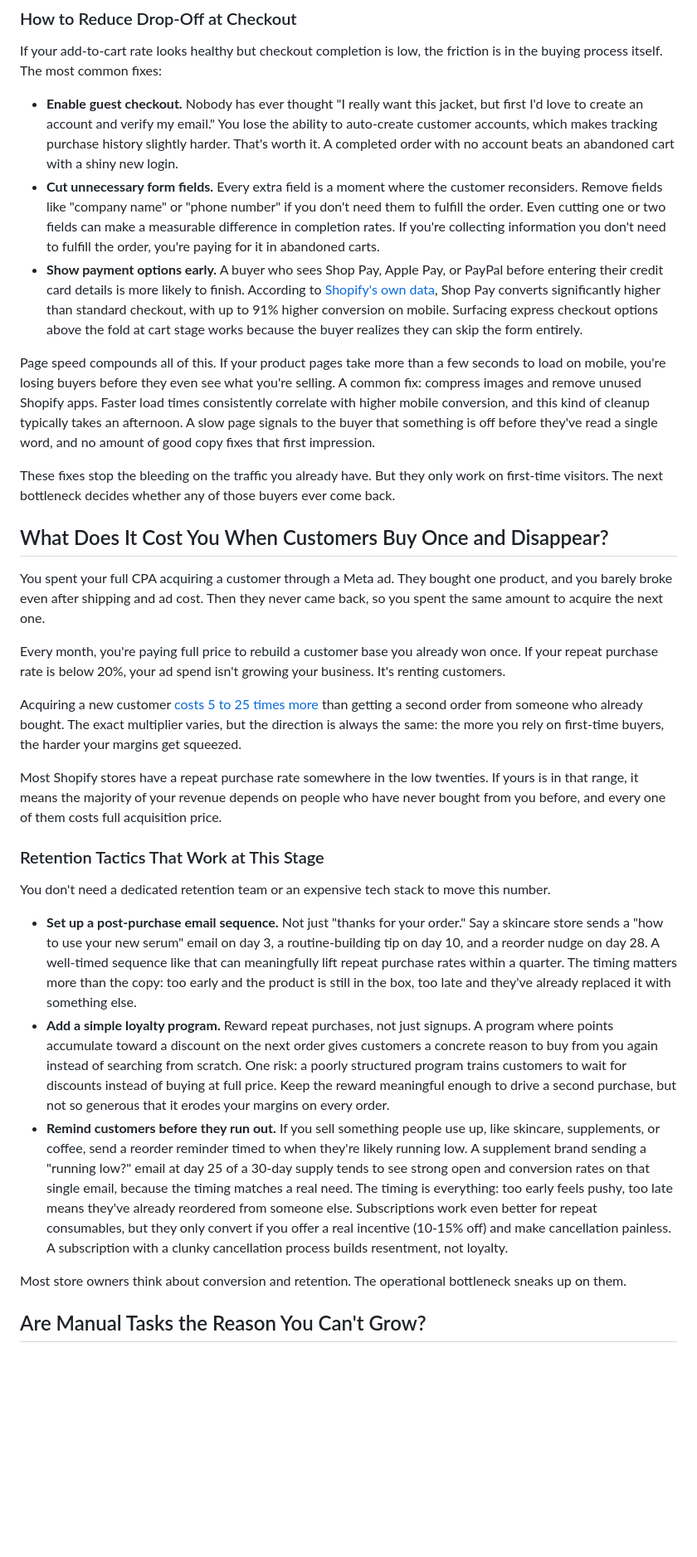
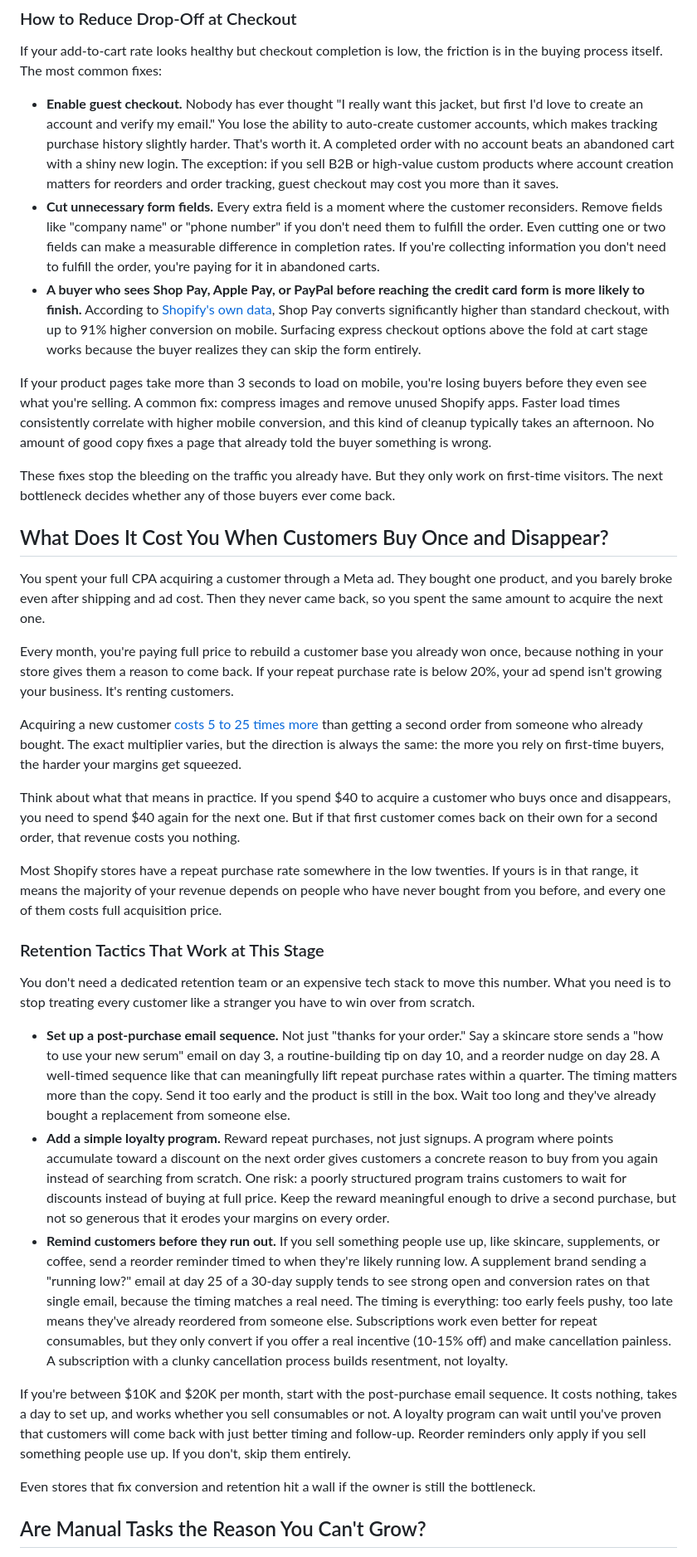
Before and after one commit to phuongdt01-commits/Onboarding-week-3, a Markdown page: final/scale-shopify-store-final-v3.md, the part around one of its changes. Shown at 83% size. Rendered like a GitHub page; blank space fills up the shorter version.

Commit message:
Add final v3: scale-shopify-store with all review fixes applied
Co-Authored-By: Claude Opus 4.6 (1M context) <noreply@anthropic.com>

```diff
--- a/final/scale-shopify-store-final-v3.md
+++ b/final/scale-shopify-store-final-v3.md
@@ -50,11 +48,11 @@ If visitors are landing on your product pages but not adding anything to the car
 
 If your add-to-cart rate looks healthy but checkout completion is low, the friction is in the buying process itself. The most common fixes:
 
-- **Enable guest checkout.** Nobody has ever thought "I really want this jacket, but first I'd love to create an account and verify my email." You lose the ability to auto-create customer accounts, which makes tracking purchase history slightly harder. That's worth it. A completed order with no account beats an abandoned cart with a shiny new login.
+- **Enable guest checkout.** Nobody has ever thought "I really want this jacket, but first I'd love to create an account and verify my email." You lose the ability to auto-create customer accounts, which makes tracking purchase history slightly harder. That's worth it. A completed order with no account beats an abandoned cart with a shiny new login. The exception: if you sell B2B or high-value custom products where account creation matters for reorders and order tracking, guest checkout may cost you more than it saves.
 - **Cut unnecessary form fields.** Every extra field is a moment where the customer reconsiders. Remove fields like "company name" or "phone number" if you don't need them to fulfill the order. Even cutting one or two fields can make a measurable difference in completion rates. If you're collecting information you don't need to fulfill the order, you're paying for it in abandoned carts.
-- **Show payment options early.** A buyer who sees Shop Pay, Apple Pay, or PayPal before entering their credit card details is more likely to finish. According to [Shopify's own data](https://www.shopify.com/checkout), Shop Pay converts significantly higher than standard checkout, with up to 91% higher conversion on mobile. Surfacing express checkout options above the fold at cart stage works because the buyer realizes they can skip the form entirely.
+- **A buyer who sees Shop Pay, Apple Pay, or PayPal before reaching the credit card form is more likely to finish.** According to [Shopify's own data](https://www.shopify.com/checkout), Shop Pay converts significantly higher than standard checkout, with up to 91% higher conversion on mobile. Surfacing express checkout options above the fold at cart stage works because the buyer realizes they can skip the form entirely.
 
-Page speed compounds all of this. If your product pages take more than a few seconds to load on mobile, you're losing buyers before they even see what you're selling. A common fix: compress images and remove unused Shopify apps. Faster load times consistently correlate with higher mobile conversion, and this kind of cleanup typically takes an afternoon. A slow page signals to the buyer that something is off before they've read a single word, and no amount of good copy fixes that first impression.
+If your product pages take more than 3 seconds to load on mobile, you're losing buyers before they even see what you're selling. A common fix: compress images and remove unused Shopify apps. Faster load times consistently correlate with higher mobile conversion, and this kind of cleanup typically takes an afternoon. No amount of good copy fixes a page that already told the buyer something is wrong.
 
 These fixes stop the bleeding on the traffic you already have. But they only work on first-time visitors. The next bottleneck decides whether any of those buyers ever come back.
 
@@ -62,21 +60,25 @@ These fixes stop the bleeding on the traffic you already have. But they only wor
 
 You spent your full CPA acquiring a customer through a Meta ad. They bought one product, and you barely broke even after shipping and ad cost. Then they never came back, so you spent the same amount to acquire the next one.
 
-Every month, you're paying full price to rebuild a customer base you already won once. If your repeat purchase rate is below 20%, your ad spend isn't growing your business. It's renting customers.
+Every month, you're paying full price to rebuild a customer base you already won once, because nothing in your store gives them a reason to come back. If your repeat purchase rate is below 20%, your ad spend isn't growing your business. It's renting customers.
 
 Acquiring a new customer [costs 5 to 25 times more](https://hbr.org/2014/10/the-value-of-keeping-the-right-customers) than getting a second order from someone who already bought. The exact multiplier varies, but the direction is always the same: the more you rely on first-time buyers, the harder your margins get squeezed.
+
+Think about what that means in practice. If you spend $40 to acquire a customer who buys once and disappears, you need to spend $40 again for the next one. But if that first customer comes back on their own for a second order, that revenue costs you nothing.
 
 Most Shopify stores have a repeat purchase rate somewhere in the low twenties. If yours is in that range, it means the majority of your revenue depends on people who have never bought from you before, and every one of them costs full acquisition price.
 
 ### Retention Tactics That Work at This Stage
 
-You don't need a dedicated retention team or an expensive tech stack to move this number.
+You don't need a dedicated retention team or an expensive tech stack to move this number. What you need is to stop treating every customer like a stranger you have to win over from scratch.
 
-- **Set up a post-purchase email sequence.** Not just "thanks for your order." Say a skincare store sends a "how to use your new serum" email on day 3, a routine-building tip on day 10, and a reorder nudge on day 28. A well-timed sequence like that can meaningfully lift repeat purchase rates within a quarter. The timing matters more than the copy: too early and the product is still in the box, too late and they've already replaced it with something else.
+- **Set up a post-purchase email sequence.** Not just "thanks for your order." Say a skincare store sends a "how to use your new serum" email on day 3, a routine-building tip on day 10, and a reorder nudge on day 28. A well-timed sequence like that can meaningfully lift repeat purchase rates within a quarter. The timing matters more than the copy. Send it too early and the product is still in the box. Wait too long and they've already bought a replacement from someone else.
 - **Add a simple loyalty program.** Reward repeat purchases, not just signups. A program where points accumulate toward a discount on the next order gives customers a concrete reason to buy from you again instead of searching from scratch. One risk: a poorly structured program trains customers to wait for discounts instead of buying at full price. Keep the reward meaningful enough to drive a second purchase, but not so generous that it erodes your margins on every order.
 - **Remind customers before they run out.** If you sell something people use up, like skincare, supplements, or coffee, send a reorder reminder timed to when they're likely running low. A supplement brand sending a "running low?" email at day 25 of a 30-day supply tends to see strong open and conversion rates on that single email, because the timing matches a real need. The timing is everything: too early feels pushy, too late means they've already reordered from someone else. Subscriptions work even better for repeat consumables, but they only convert if you offer a real incentive (10-15% off) and make cancellation painless. A subscription with a clunky cancellation process builds resentment, not loyalty.
 
-Most store owners think about conversion and retention. The operational bottleneck sneaks up on them.
+If you're between $10K and $20K per month, start with the post-purchase email sequence. It costs nothing, takes a day to set up, and works whether you sell consumables or not. A loyalty program can wait until you've proven that customers will come back with just better timing and follow-up. Reorder reminders only apply if you sell something people use up. If you don't, skip them entirely.
+
+Even stores that fix conversion and retention hit a wall if the owner is still the bottleneck.
 
 ## Are Manual Tasks the Reason You Can't Grow?
 
```
Also changed, not shown: other parts of final/scale-shopify-store-final-v3.md (+7 -11 lines).
